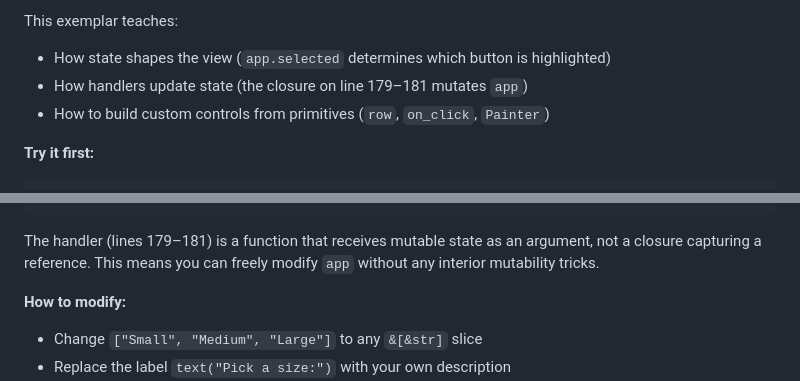
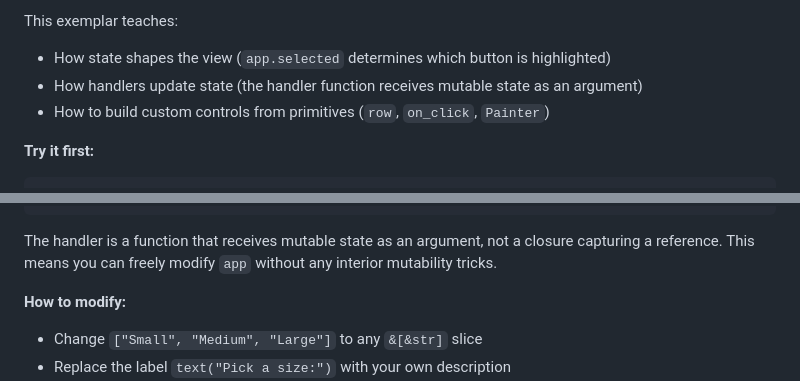
Before and after one commit to RockyWearsAHat/rui, a Markdown page: CLAUDE.md, 2 parts joined by grey strips. Rendered like a GitHub page.

Commit message:
fix: Remove misleading line number references to code snippets in CLAUDE.md
Removed references to non-existent lines 179–181 that referred to code snippets
shown in the documentation itself rather than actual source files. These references
were confusing and could mislead readers into thinking they were real file locations.
Changed description to be clearer about how handlers work in the exemplar pattern.

All line number references to actual source files have been verified and remain accurate.

````diff
--- a/CLAUDE.md
+++ b/CLAUDE.md
@@ -169,7 +169,7 @@ State describes your data. View turns data into UI. Handler modifies state on us
 
 This exemplar teaches:
 - How state shapes the view (`app.selected` determines which button is highlighted)
-- How handlers update state (the closure on line 179–181 mutates `app`)
+- How handlers update state (the handler function receives mutable state as an argument)
 - How to build custom controls from primitives (`row`, `on_click`, `Painter`)
 
 **Try it first:**
@@ -204,7 +204,7 @@ fn view(app: &App) -> El<App> {
 }
 ```
 
-The handler (lines 179–181) is a function that receives mutable state as an argument, not a closure capturing a reference. This means you can freely modify `app` without any interior mutability tricks.
+The handler is a function that receives mutable state as an argument, not a closure capturing a reference. This means you can freely modify `app` without any interior mutability tricks.
 
 **How to modify:**
 - Change `["Small", "Medium", "Large"]` to any `&[&str]` slice
````
